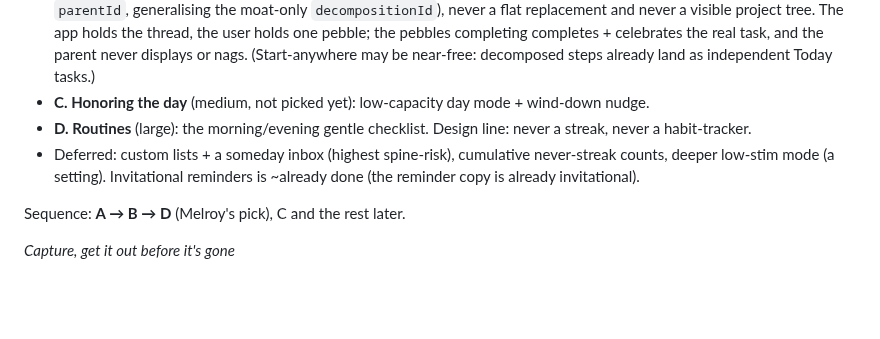
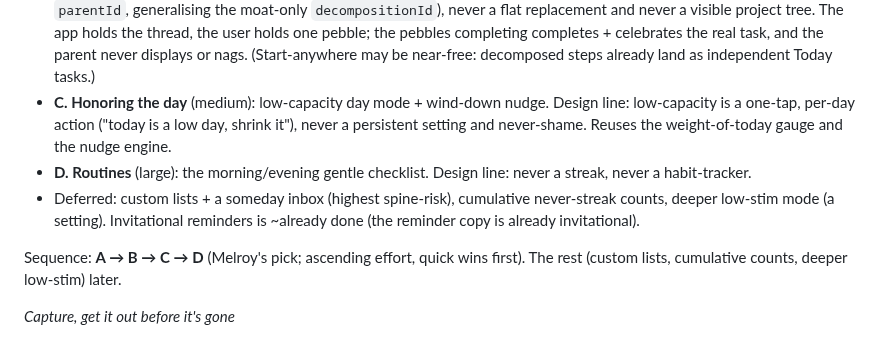
Before and after one commit to melroyds/doubledone, a Markdown page: BUILD-PLAN.md, the part around the change. Drawn GitHub-style; blank space fills up the shorter version.

Commit message:
docs(plan): include Cluster C in the ADHD seam (sequence now A -> B -> C -> D)
Melroy added Cluster C (honoring the day: low-capacity day mode + wind-down nudge).
It is spine-safe and reuses the weight-of-today gauge + the nudge engine. Recorded the
per-day-not-a-setting design line, and restored the ascending-effort sequence.

```diff
--- a/BUILD-PLAN.md
+++ b/BUILD-PLAN.md
@@ -195,11 +195,11 @@ The single home for everything we have consciously parked. Nothing here is dropp
 **ADHD seam, sequenced (planned 2026-06-22; Melroy picked A, B, D).** The still-open ⭐s, clustered by shared design and sequenced by value vs spine-risk:
 - **A. OCD reassurance** (small): "Done is done" + "Good enough" permission, one calm completion micro-interaction. Start here.
 - **B. Crossing the start line** (small): the "tiny version" reframe + start-anywhere. **Data model locked (decision-log 2026-06-22):** a tiny-version / decomposition keeps the REAL task as a *silent background parent* and chains the pebbles to it (a `parentId`, generalising the moat-only `decompositionId`), never a flat replacement and never a visible project tree. The app holds the thread, the user holds one pebble; the pebbles completing completes + celebrates the real task, and the parent never displays or nags. (Start-anywhere may be near-free: decomposed steps already land as independent Today tasks.)
-- **C. Honoring the day** (medium, not picked yet): low-capacity day mode + wind-down nudge.
+- **C. Honoring the day** (medium): low-capacity day mode + wind-down nudge. Design line: low-capacity is a one-tap, per-day action ("today is a low day, shrink it"), never a persistent setting and never-shame. Reuses the weight-of-today gauge and the nudge engine.
 - **D. Routines** (large): the morning/evening gentle checklist. Design line: never a streak, never a habit-tracker.
 - Deferred: custom lists + a someday inbox (highest spine-risk), cumulative never-streak counts, deeper low-stim mode (a setting). Invitational reminders is ~already done (the reminder copy is already invitational).
 
-Sequence: **A → B → D** (Melroy's pick), C and the rest later.
+Sequence: **A → B → C → D** (Melroy's pick; ascending effort, quick wins first). The rest (custom lists, cumulative counts, deeper low-stim) later.
 
 *Capture, get it out before it's gone*
 - ✅ **Talk-to-capture (shipped 2026-06-21).** Speak a brain-dump on web: each phrase, split on a natural pause, becomes a line, then the existing Sort/Add takes over (T1, the Web Speech API mic, `13fe636`). A no-pause or typed run-on is separated by a new AI `/split` route (Haiku), offered as a calm "Split into tasks" affordance (T2, `fdc3b26`, Worker deployed and live-confirmed). Voice is web-only (Android has the Gboard mic), Split is cross-platform. Moat: `capture.dictation.used` + `capture.split.used`. Native in-app voice (the EAS-rebuild path) stays deferred (T3).
```
